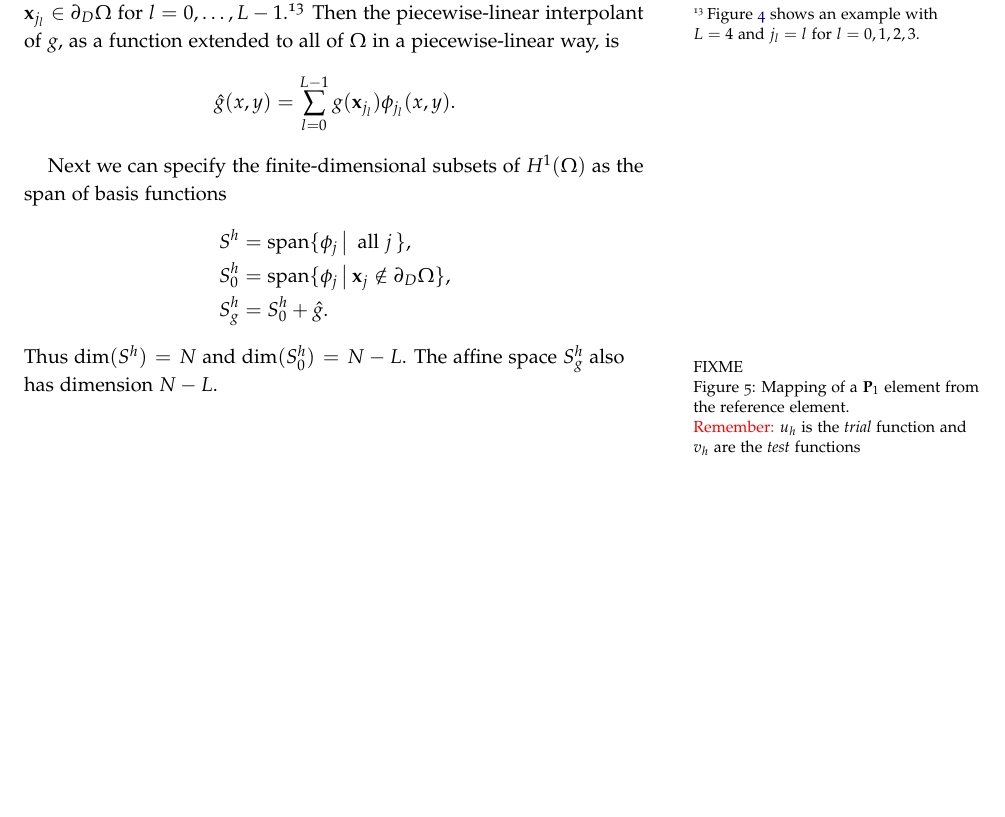
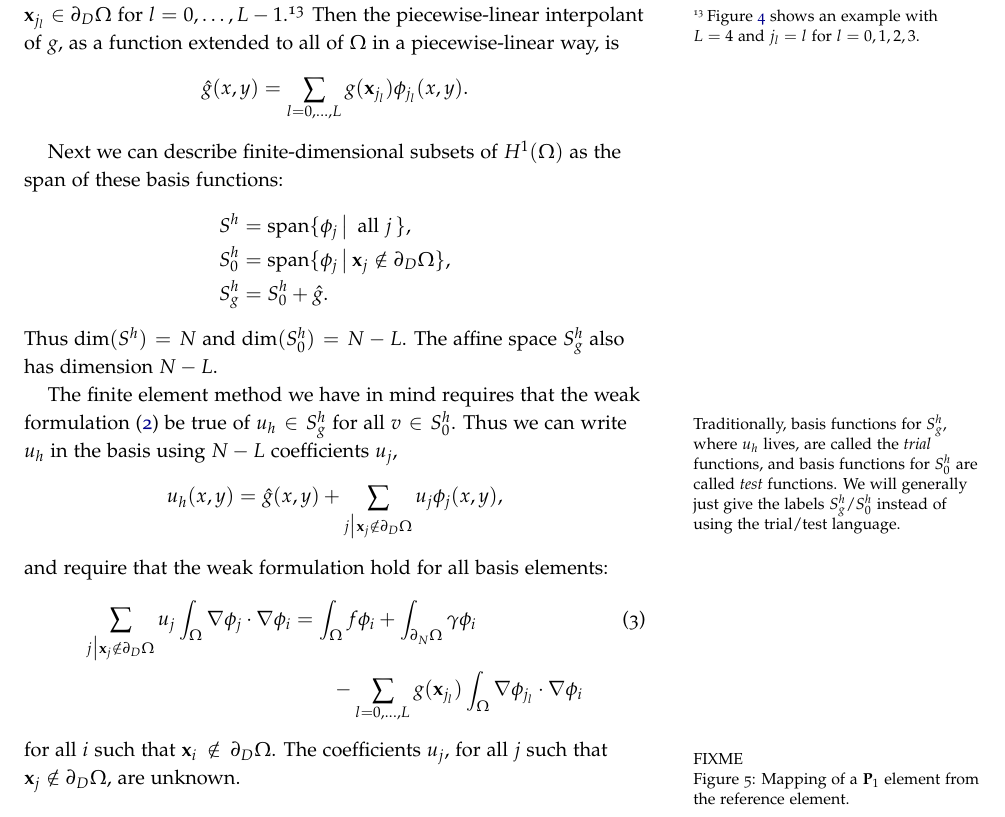
Before and after one commit to bueler/p4pdes, a LaTeX thesis (tex/structure.tex, which reads tex/linear.tex): part of page 15 of 29, cut so that both start at the same text, the shorter picture padded with empty space. Compiled offline with pdfLaTeX.

Commit message:
tiny bit more FEM text

```diff
--- a/tex/linear.tex
+++ b/tex/linear.tex
@@ -89,10 +89,10 @@ Inside an element, $\phi_j$ has three degrees of freedom:
 
 We can use these basis functions to approximate the Dirichlet data $g$.  We index the $L$ nodes which are in the Dirichlet boundary: $\bx_{j_l} \in \partial_D\Omega$ for $l=0,\dots,L-1$.\sidenote{Figure \ref{fig:number-elements} shows an example with $L=4$ and $j_l=l$ for $l=0,1,2,3$.} Then the piecewise-linear interpolant of $g$, as a function extended to all of $\Omega$ in a piecewise-linear way, is
 \begin{equation*}
-\hat g(x,y) = \sum_{l=0}^{L-1} g(\bx_{j_l}) \phi_{j_l}(x,y).
+\hat g(x,y) = \sum_{l=0,\dots,L} g(\bx_{j_l}) \phi_{j_l}(x,y).
 \end{equation*}
 
-Next we can specify the finite-dimensional subsets of $H^1(\Omega)$ as the span of basis functions
+Next we can describe finite-dimensional subsets of $H^1(\Omega)$ as the span of these basis functions:
 \begin{align*}
 S^h &= \Span\{\phi_j \,\big|\, \text{ all } j\,\}, \\
 S_0^h &= \Span\{\phi_j \,\big|\, \bx_j \notin \partial_D \Omega\}, \\
@@ -100,6 +100,16 @@ S_g^h &= S_0^h + \hat g.
 \end{align*}
 Thus $\dim(S^h)=N$ and $\dim(S_0^h)=N-L$.  The affine space $S_g^h$ also has dimension $N-L$.
 
+The finite element method we have in mind requires that the weak formulation  \eqref{poissonweak} be true of $u_h\in S_g^h$ for all $v\in S_0^h$.\marginnote{Traditionally, basis functions for $S_g^h$, where $u_h$ lives, are called the \emph{trial} functions, and basis functions for $S_0^h$ are called \emph{test} functions.  We will generally just give the labels $S_g^h$/$S_0^h$ instead of using the trial/test language.}  Thus we can write $u_h$ in the basis using $N-L$ coefficients $u_j$,
+\begin{equation*}
+u_h(x,y) = \hat g(x,y) + \sum_{j\big|\bx_j \notin \partial_D \Omega} u_j \phi_j(x,y),
+\end{equation*}
+and require that the weak formulation hold for all basis elements:
+\begin{align}
+\sum_{j\big|\bx_j \notin \partial_D \Omega} u_j \int_\Omega \grad \phi_j \cdot \grad \phi_i &= \int_\Omega f \phi_i + \int_{\partial_N\Omega} \gamma \phi_i \label{poissonfem} \\
+&\qquad - \sum_{l=0,\dots,L} g(\bx_{j_l})  \int_\Omega \grad \phi_{j_l} \cdot \grad \phi_i \notag
+\end{align}
+for all $i$ such that $\bx_i \notin \partial_D \Omega$.  The coefficients $u_j$, for all $j$ such that $\bx_j \notin \partial_D \Omega$, are unknown.
 
 \begin{marginfigure}
 %\input{isoparametric.tikz}}
@@ -108,7 +118,7 @@ FIXME
 \label{fig:isoparametric}
 \end{marginfigure}
 
-\marginnote{{\color{red} Remember:} $u_h$ is the \emph{trial} function and $v_h$ are the \emph{test} functions}
+
 
 \clearpage
 
```
